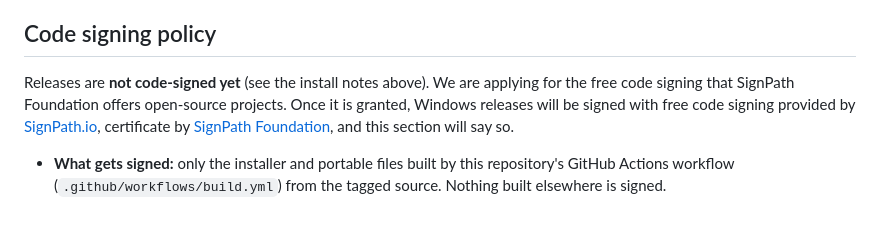
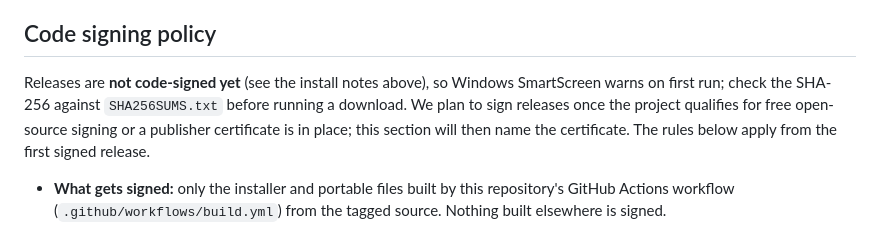
Before and after one commit to abbas437/ash-pdf, a Markdown page: README.md, the part around the change. Drawn GitHub-style.

Commit message:
README: code signing policy — SignPath Foundation declined for now (project too new); releases stay unsigned until a route is in place
Co-Authored-By: Claude Opus 5.5 <noreply@anthropic.com>
Claude-Session: https://claude.ai/code/session_01GNmytM5GuPu7mQDkbmKtMK

```diff
--- a/README.md
+++ b/README.md
@@ -169,10 +169,10 @@ point at the real buttons). The same guide is published on https://ashdesignsuit
 
 ## Code signing policy
 
-Releases are **not code-signed yet** (see the install notes above). We are applying for the free code signing
-that SignPath Foundation offers open-source projects. Once it is granted, Windows releases will be signed with
-free code signing provided by [SignPath.io](https://about.signpath.io/), certificate by
-[SignPath Foundation](https://signpath.org/), and this section will say so.
+Releases are **not code-signed yet** (see the install notes above), so Windows SmartScreen warns on first run;
+check the SHA-256 against `SHA256SUMS.txt` before running a download. We plan to sign releases once the project
+qualifies for free open-source signing or a publisher certificate is in place; this section will then name the
+certificate. The rules below apply from the first signed release.
 
 - **What gets signed:** only the installer and portable files built by this repository's GitHub Actions workflow
   (`.github/workflows/build.yml`) from the tagged source. Nothing built elsewhere is signed.
```
